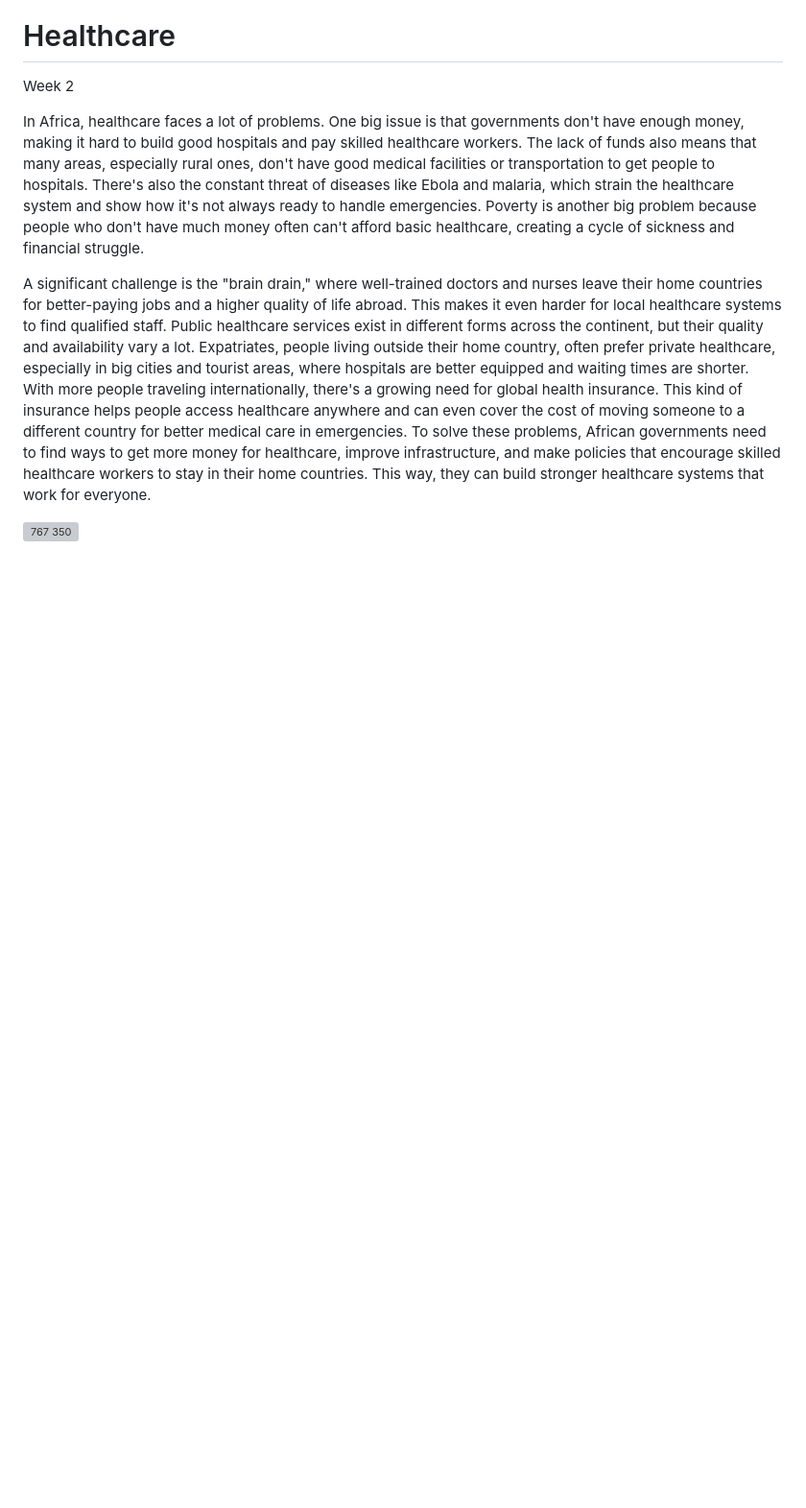
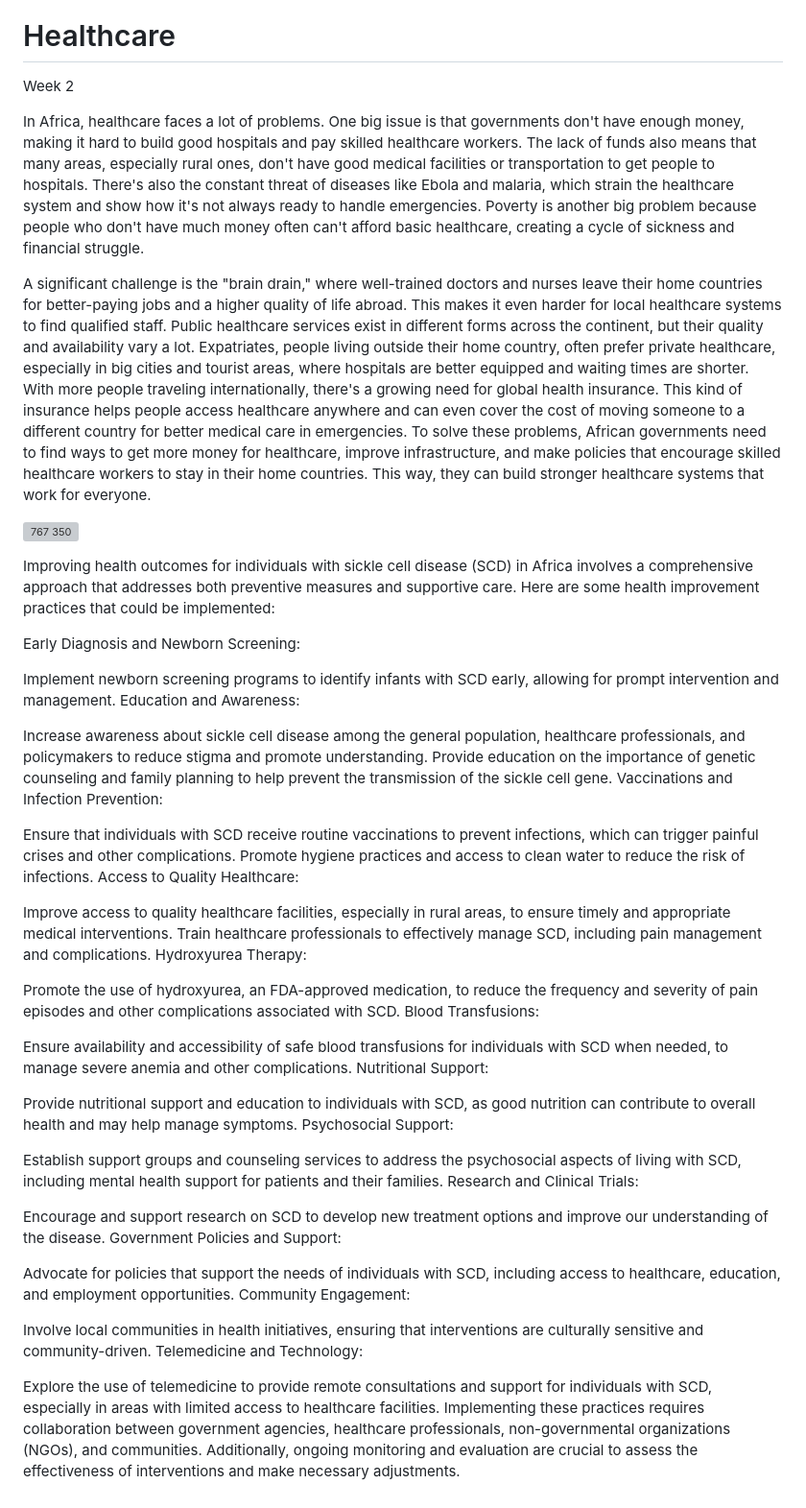
Before and after one commit to Chinonye1/Africa-Healthcare, a Markdown page: README.md, the part around the change. Shown at 96% size. GitHub-like rendering; blank space fills up the shorter version; grey boxes are pictures that could not be loaded.

```diff
--- a/README.md
+++ b/README.md
@@ -45,3 +45,63 @@ With more people traveling internationally, there's a growing need for global he
 To solve these problems, African governments need to find ways to get more money for healthcare, improve infrastructure, and make policies that encourage skilled healthcare workers to stay in their home countries. This way, they can build stronger healthcare systems that work for everyone.
 
 ![767 350](https://github.com/Chinonye1/Africa-Healthcare/assets/61957177/bd57e253-6b98-47a6-add9-9dc85e53c208)
+
+
+
+
+
+
+
+
+
+
+
+
+
+
+
+
+
+
+Improving health outcomes for individuals with sickle cell disease (SCD) in Africa involves a comprehensive approach that addresses both preventive measures and supportive care. Here are some health improvement practices that could be implemented:
+
+Early Diagnosis and Newborn Screening:
+
+Implement newborn screening programs to identify infants with SCD early, allowing for prompt intervention and management.
+Education and Awareness:
+
+Increase awareness about sickle cell disease among the general population, healthcare professionals, and policymakers to reduce stigma and promote understanding.
+Provide education on the importance of genetic counseling and family planning to help prevent the transmission of the sickle cell gene.
+Vaccinations and Infection Prevention:
+
+Ensure that individuals with SCD receive routine vaccinations to prevent infections, which can trigger painful crises and other complications.
+Promote hygiene practices and access to clean water to reduce the risk of infections.
+Access to Quality Healthcare:
+
+Improve access to quality healthcare facilities, especially in rural areas, to ensure timely and appropriate medical interventions.
+Train healthcare professionals to effectively manage SCD, including pain management and complications.
+Hydroxyurea Therapy:
+
+Promote the use of hydroxyurea, an FDA-approved medication, to reduce the frequency and severity of pain episodes and other complications associated with SCD.
+Blood Transfusions:
+
+Ensure availability and accessibility of safe blood transfusions for individuals with SCD when needed, to manage severe anemia and other complications.
+Nutritional Support:
+
+Provide nutritional support and education to individuals with SCD, as good nutrition can contribute to overall health and may help manage symptoms.
+Psychosocial Support:
+
+Establish support groups and counseling services to address the psychosocial aspects of living with SCD, including mental health support for patients and their families.
+Research and Clinical Trials:
+
+Encourage and support research on SCD to develop new treatment options and improve our understanding of the disease.
+Government Policies and Support:
+
+Advocate for policies that support the needs of individuals with SCD, including access to healthcare, education, and employment opportunities.
+Community Engagement:
+
+Involve local communities in health initiatives, ensuring that interventions are culturally sensitive and community-driven.
+Telemedicine and Technology:
+
+Explore the use of telemedicine to provide remote consultations and support for individuals with SCD, especially in areas with limited access to healthcare facilities.
+Implementing these practices requires collaboration between government agencies, healthcare professionals, non-governmental organizations (NGOs), and communities. Additionally, ongoing monitoring and evaluation are crucial to assess the effectiveness of interventions and make necessary adjustments.
```
